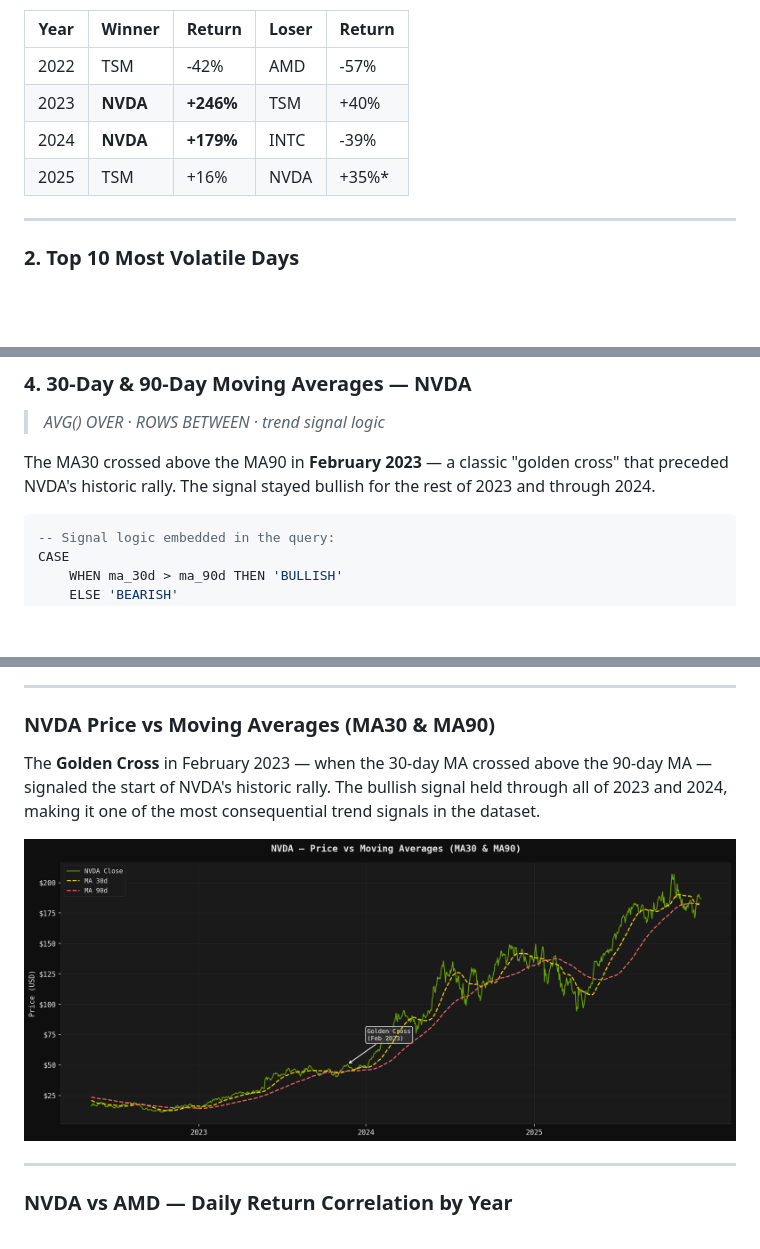
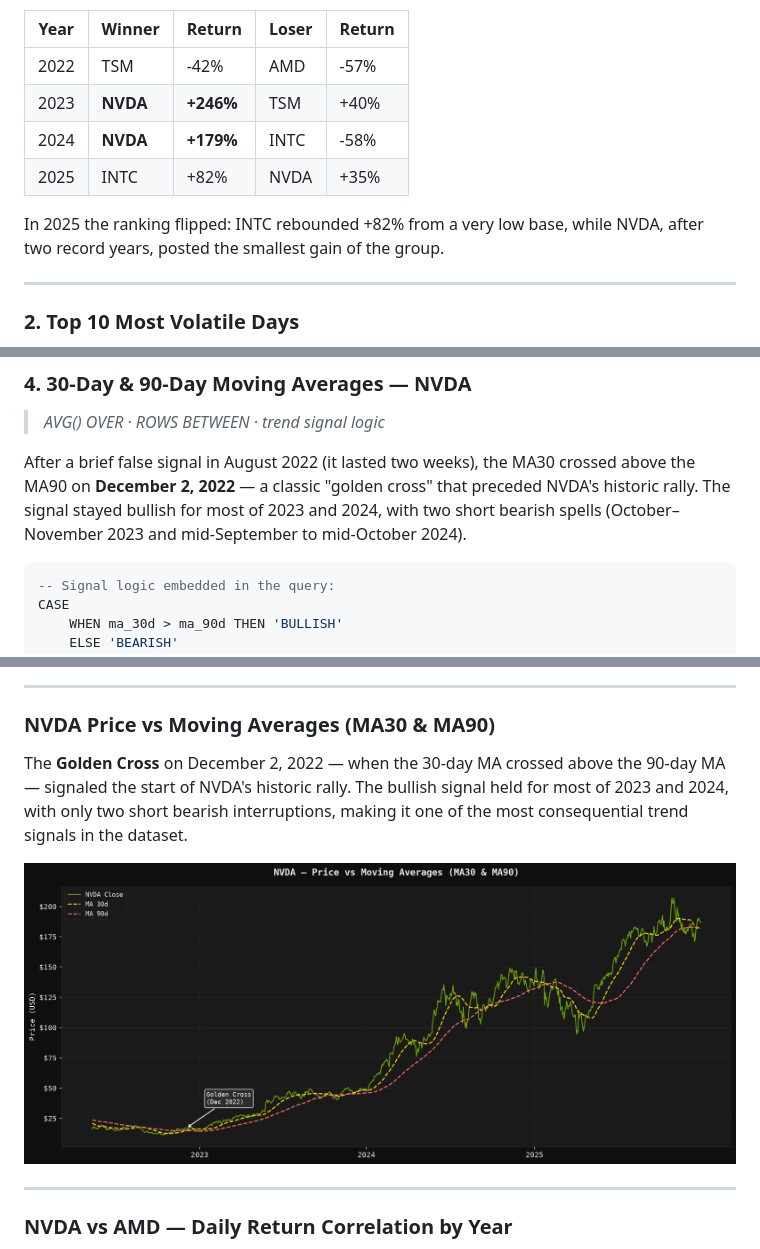
Before and after one commit to Alex-Sevilla/ai-chip-market-analysis, a Markdown page: README.md, 3 parts joined by grey strips. GitHub-like rendering; pictures changed too: images/chart3_nvda_moving_avg.png; blank space fills up the shorter version.

Commit message:
Fix annual returns and golden cross date to match the data

````diff
--- a/README.md
+++ b/README.md
@@ -72,8 +73,11 @@ The real story begins in 2023, when NVDA exploded +246% driven by the generative
 |------|-----------|--------|----------|--------|
 | 2022 | TSM | -42% | AMD | -57% |
 | 2023 | **NVDA** | **+246%** | TSM | +40% |
-| 2024 | **NVDA** | **+179%** | INTC | -39% |
-| 2025 | TSM | +16% | NVDA | +35%* |
+| 2024 | **NVDA** | **+179%** | INTC | -58% |
+| 2025 | INTC | +82% | NVDA | +35% |
+
+In 2025 the ranking flipped: INTC rebounded +82% from a very low base, while NVDA,
+after two record years, posted the smallest gain of the group.
 
 ---
 
@@ -109,9 +113,11 @@ a casualty of losing market share to AMD and ARM in both CPUs and AI accelerator
 ### 4. 30-Day & 90-Day Moving Averages — NVDA
 > *AVG() OVER · ROWS BETWEEN · trend signal logic*
 
-The MA30 crossed above the MA90 in **February 2023** — a classic "golden cross"
-that preceded NVDA's historic rally. The signal stayed bullish for the rest of
-2023 and through 2024.
+After a brief false signal in August 2022 (it lasted two weeks), the MA30 crossed
+above the MA90 on **December 2, 2022** — a classic "golden cross" that preceded
+NVDA's historic rally. The signal stayed bullish for most of 2023
+and 2024, with two short bearish spells (October–November 2023 and mid-September to
+mid-October 2024).
 
 ```sql
 -- Signal logic embedded in the query:
@@ -184,9 +191,10 @@ in the red (-31%), reflecting its structural decline in market share.
 
 ### NVDA Price vs Moving Averages (MA30 & MA90)
 
-The **Golden Cross** in February 2023 — when the 30-day MA crossed above the 90-day MA —
-signaled the start of NVDA's historic rally. The bullish signal held through all of 2023
-and 2024, making it one of the most consequential trend signals in the dataset.
+The **Golden Cross** on December 2, 2022 — when the 30-day MA crossed above the 90-day MA —
+signaled the start of NVDA's historic rally. The bullish signal held for most of 2023
+and 2024, with only two short bearish interruptions, making it one of the most
+consequential trend signals in the dataset.
 
 ![NVDA Moving Averages](images/chart3_nvda_moving_avg.png)
 
````
Also changed, not shown: other parts of README.md (+6 -4 lines), 2 other files.
